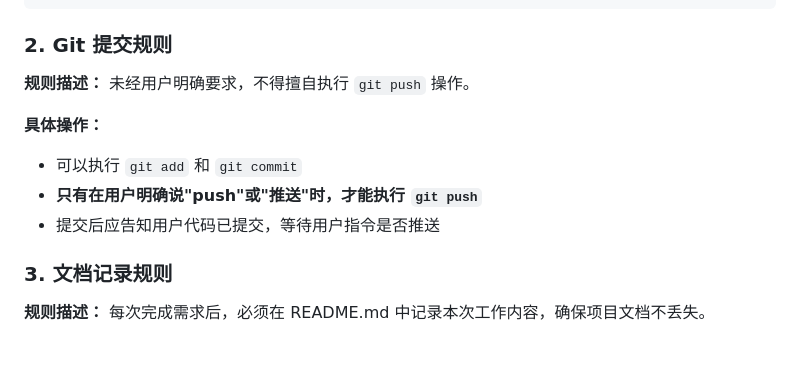
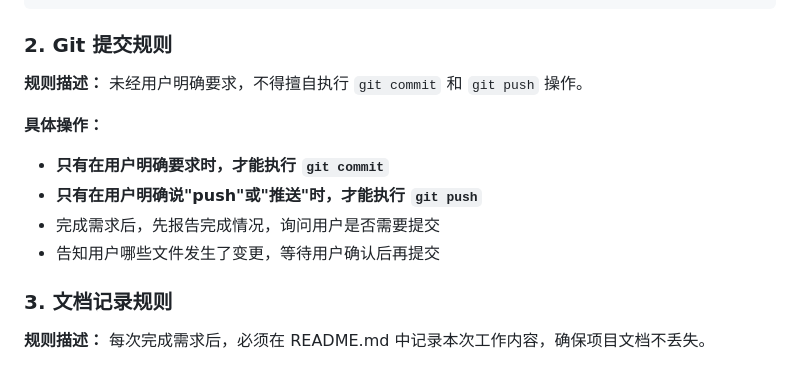
Before and after one commit to farisni/wheatmall-2026, a Markdown page: AGENTS.md, the part around the change. Rendered like a GitHub page.

Commit message:
docs: 更新Git提交规则，明确不得擅自commit

```diff
--- a/AGENTS.md
+++ b/AGENTS.md
@@ -25,12 +25,13 @@
 ### 2. Git 提交规则
 
 **规则描述：**
-未经用户明确要求，不得擅自执行 `git push` 操作。
+未经用户明确要求，不得擅自执行 `git commit` 和 `git push` 操作。
 
 **具体操作：**
-- 可以执行 `git add` 和 `git commit`
+- **只有在用户明确要求时，才能执行 `git commit`**
 - **只有在用户明确说"push"或"推送"时，才能执行 `git push`**
-- 提交后应告知用户代码已提交，等待用户指令是否推送
+- 完成需求后，先报告完成情况，询问用户是否需要提交
+- 告知用户哪些文件发生了变更，等待用户确认后再提交
 
 ### 3. 文档记录规则
 
```
